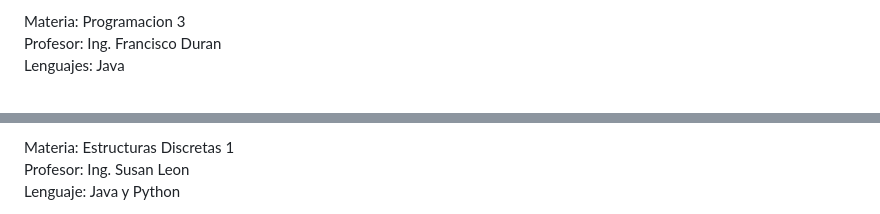
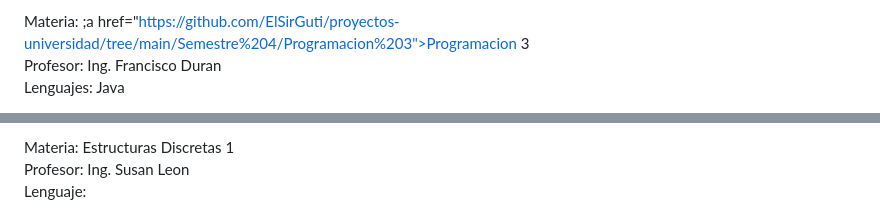
Before and after one commit to ElSirGuti/proyectos-universidad, a Markdown page: README.md, 2 parts joined by grey strips. Drawn GitHub-style.

```diff
--- a/README.md
+++ b/README.md
@@ -13,5 +13,5 @@ Lenguaje: Python <br>
 -----------------------------------------------------------------------------------------------------------------------------------------------------------------------
-Materia: Programacion 3 <br>
+Materia: ;a href="https://github.com/ElSirGuti/proyectos-universidad/tree/main/Semestre%204/Programacion%203">Programacion 3</a><br>
 Profesor: Ing. Francisco Duran <br>
 Lenguajes: Java <br>
 
@@ -35,5 +35,5 @@ Lenguajes y Frameworks: HTML, CSS, JavaScript, jQuery, PHP, MySQL <br>
 
 Materia: Estructuras Discretas 1<br>
 Profesor: Ing. Susan Leon <br>
-Lenguaje: Java y Python<br>
+Lenguaje: <br>
 
```
Also changed, not shown: other parts of README.md (+7 -7 lines).
